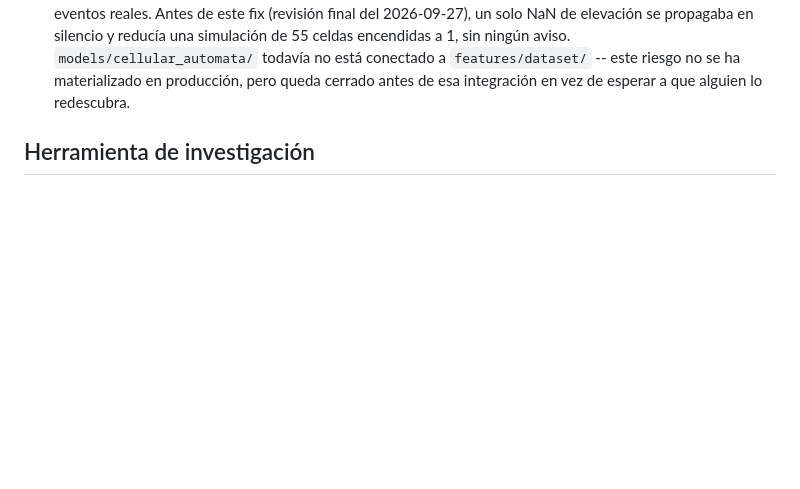
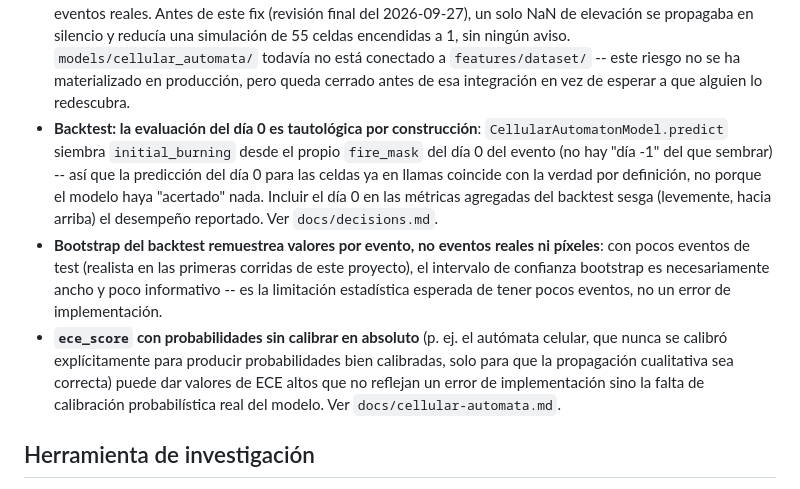
Before and after one commit to TheNewAarons/PyroCast, a Markdown page: docs/limitations.md, the part around the change. Rendered like a GitHub page; blank space fills up the shorter version.

```diff
--- a/docs/limitations.md
+++ b/docs/limitations.md
@@ -222,6 +222,26 @@ negativa para que el proyecto "se vea mejor" (ver CLAUDE.md).
   todavía no está conectado a `features/dataset/` -- este riesgo no se
   ha materializado en producción, pero queda cerrado antes de esa
   integración en vez de esperar a que alguien lo redescubra.
+- **Backtest: la evaluación del día 0 es tautológica por construcción**:
+  `CellularAutomatonModel.predict` siembra `initial_burning` desde el
+  propio `fire_mask` del día 0 del evento (no hay "día -1" del que
+  sembrar) -- así que la predicción del día 0 para las celdas ya en
+  llamas coincide con la verdad por definición, no porque el modelo haya
+  "acertado" nada. Incluir el día 0 en las métricas agregadas del
+  backtest sesga (levemente, hacia arriba) el desempeño reportado. Ver
+  `docs/decisions.md`.
+- **Bootstrap del backtest remuestrea valores por evento, no eventos
+  reales ni píxeles**: con pocos eventos de test (realista en las
+  primeras corridas de este proyecto), el intervalo de confianza
+  bootstrap es necesariamente ancho y poco informativo -- es la
+  limitación estadística esperada de tener pocos eventos, no un error
+  de implementación.
+- **`ece_score` con probabilidades sin calibrar en absoluto** (p. ej. el
+  autómata celular, que nunca se calibró explícitamente para producir
+  probabilidades bien calibradas, solo para que la propagación
+  cualitativa sea correcta) puede dar valores de ECE altos que no
+  reflejan un error de implementación sino la falta de calibración
+  probabilística real del modelo. Ver `docs/cellular-automata.md`.
 
 ## Herramienta de investigación
 
```
Also changed, not shown: docs/decisions.md (+35 -0 lines).
